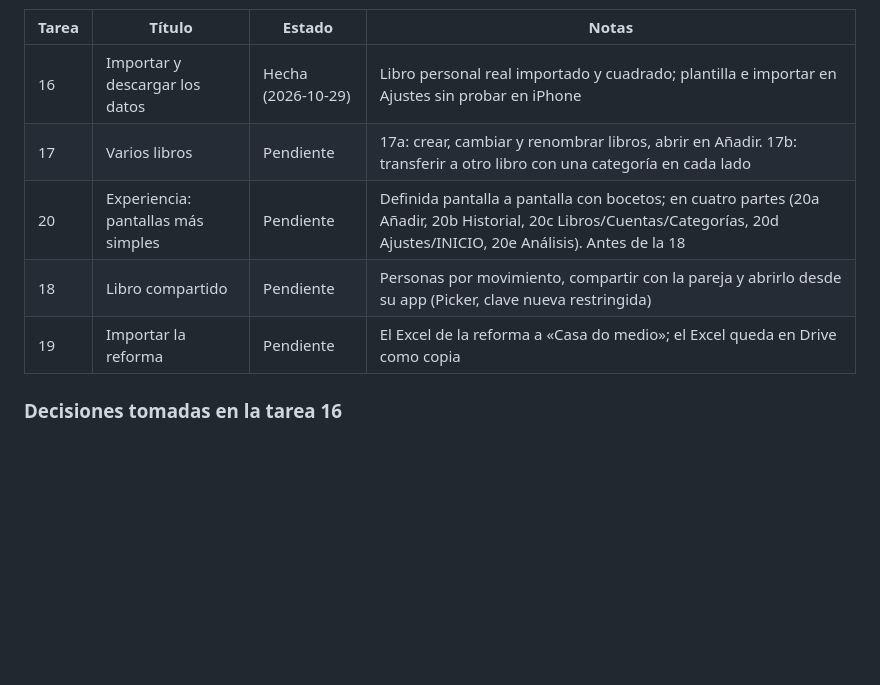
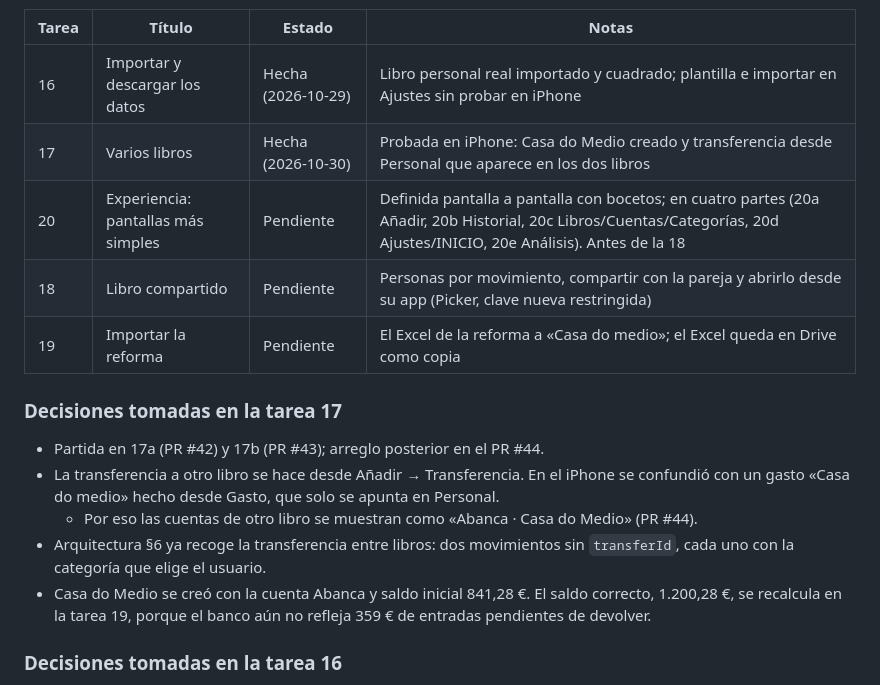
Before and after one commit to martincaamano/cartos-fase0, a Markdown page: docs/ESTADO.md, the part around the change. Drawn GitHub-style; blank space fills up the shorter version.

Commit message:
docs(tarea-17): close task 17 after iPhone tests
Co-Authored-By: Claude Opus 5.5 <noreply@anthropic.com>
Claude-Session: https://claude.ai/code/session_0183JU7ysc4hprfPqVifhVku

```diff
--- a/docs/ESTADO.md
+++ b/docs/ESTADO.md
@@ -122,10 +122,17 @@ Decidido el 2026-10-29: empezar el libro personal con el histórico real (import
 | Tarea | Título | Estado | Notas |
 |---|---|---|---|
 | 16 | Importar y descargar los datos | Hecha (2026-10-29) | Libro personal real importado y cuadrado; plantilla e importar en Ajustes sin probar en iPhone |
-| 17 | Varios libros | Pendiente | 17a: crear, cambiar y renombrar libros, abrir en Añadir. 17b: transferir a otro libro con una categoría en cada lado |
+| 17 | Varios libros | Hecha (2026-10-30) | Probada en iPhone: Casa do Medio creado y transferencia desde Personal que aparece en los dos libros |
 | 20 | Experiencia: pantallas más simples | Pendiente | Definida pantalla a pantalla con bocetos; en cuatro partes (20a Añadir, 20b Historial, 20c Libros/Cuentas/Categorías, 20d Ajustes/INICIO, 20e Análisis). Antes de la 18 |
 | 18 | Libro compartido | Pendiente | Personas por movimiento, compartir con la pareja y abrirlo desde su app (Picker, clave nueva restringida) |
 | 19 | Importar la reforma | Pendiente | El Excel de la reforma a «Casa do medio»; el Excel queda en Drive como copia |
+
+### Decisiones tomadas en la tarea 17
+- Partida en 17a (PR #42) y 17b (PR #43); arreglo posterior en el PR #44.
+- La transferencia a otro libro se hace desde Añadir → Transferencia. En el iPhone se confundió con un gasto «Casa do medio» hecho desde Gasto, que solo se apunta en Personal.
+  - Por eso las cuentas de otro libro se muestran como «Abanca · Casa do Medio» (PR #44).
+- Arquitectura §6 ya recoge la transferencia entre libros: dos movimientos sin `transferId`, cada uno con la categoría que elige el usuario.
+- Casa do Medio se creó con la cuenta Abanca y saldo inicial 841,28 €. El saldo correcto, 1.200,28 €, se recalcula en la tarea 19, porque el banco aún no refleja 359 € de entradas pendientes de devolver.
 
 ### Decisiones tomadas en la tarea 16
 - Ampliada durante la tarea, a petición del usuario: además del onboarding, Ajustes → DATOS con importar movimientos, plantilla CSV y descarga.
```
Also changed, not shown: docs/tareas/tarea-17.md (+8 -8 lines).
